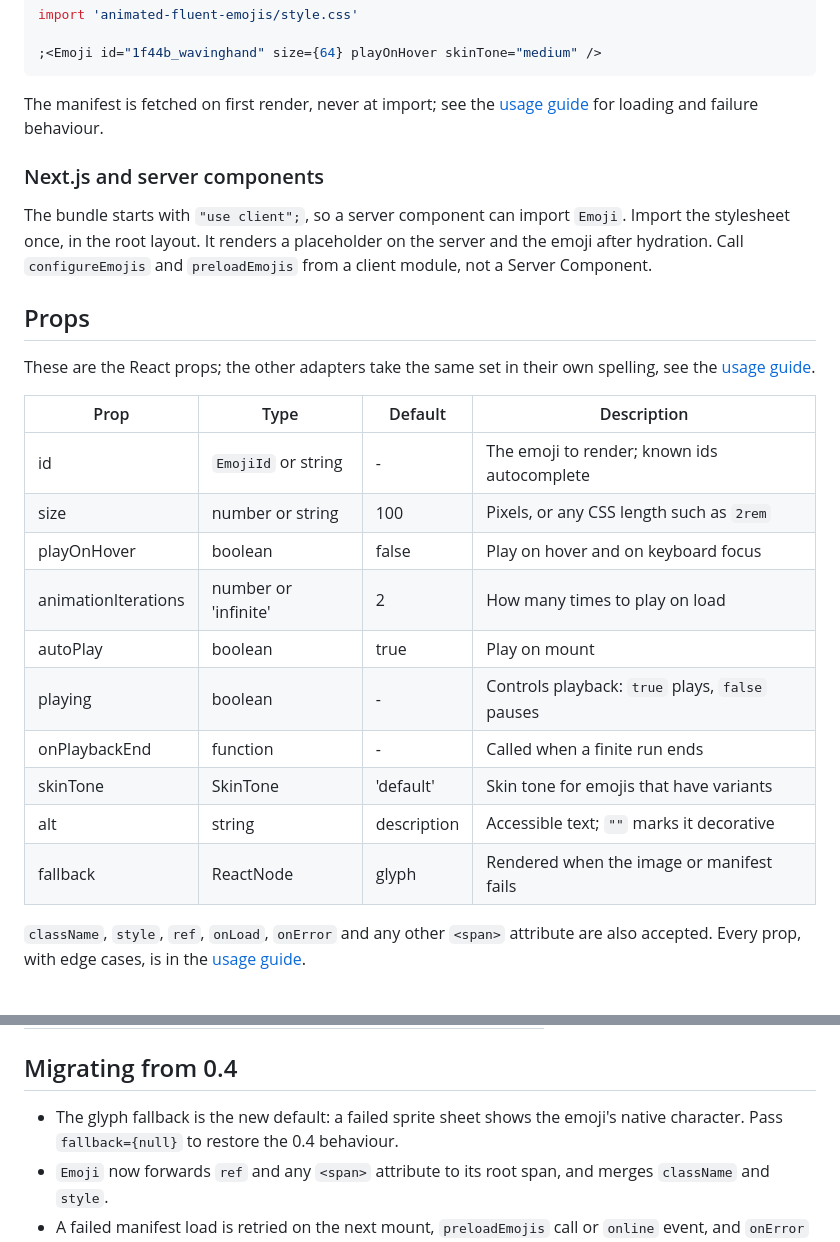
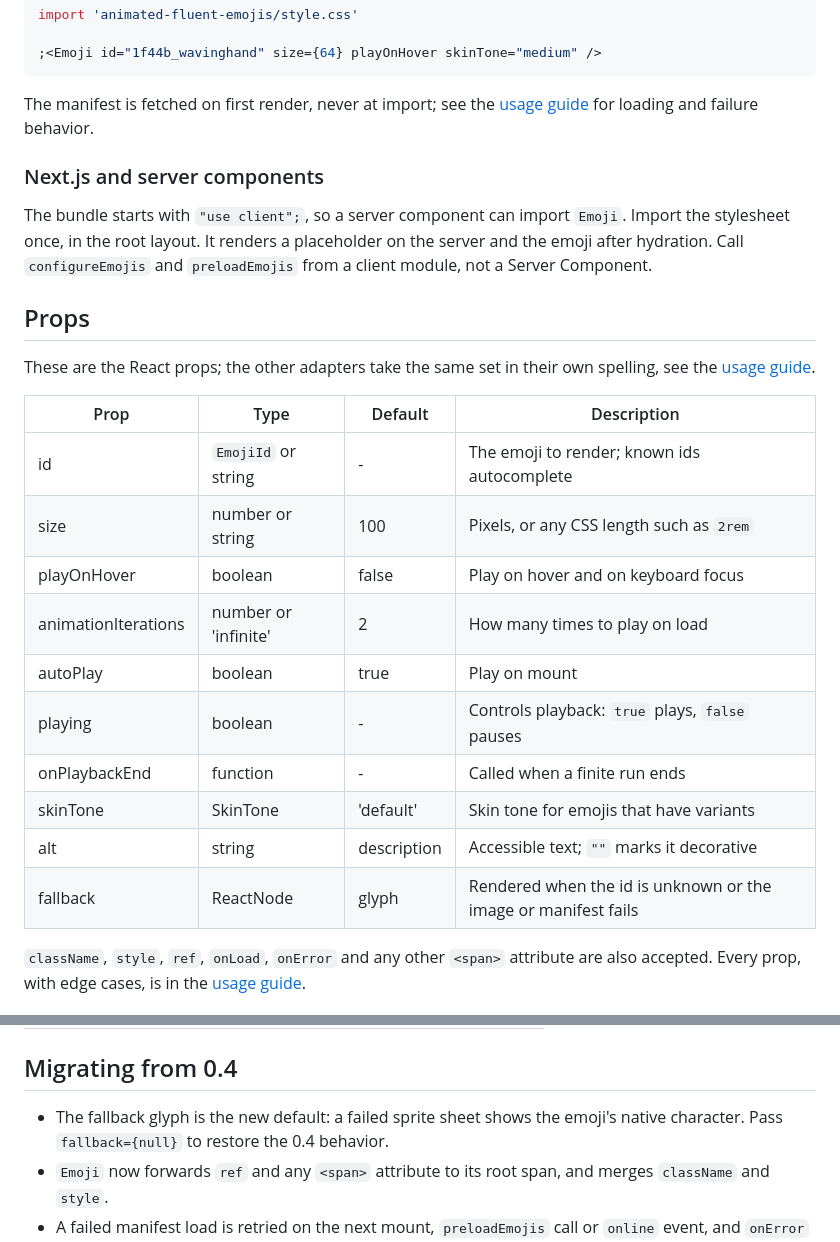
Before and after one commit to AndryOre/animated-fluent-emojis, a Markdown page: README.md, 2 parts joined by grey strips. Drawn GitHub-style.

````diff
--- a/README.md
+++ b/README.md
@@ -106,7 +121,7 @@ import 'animated-fluent-emojis/style.css'
 ```
 
 The manifest is fetched on first render, never at import; see the
-[usage guide](docs/usage.md#fallback) for loading and failure behaviour.
+[usage guide](docs/usage.md#fallback) for loading and failure behavior.
 
 ### Next.js and server components
 
@@ -120,18 +135,18 @@ and `preloadEmojis` from a client module, not a Server Component.
 These are the React props; the other adapters take the same set in their own
 spelling, see the [usage guide](docs/usage.md#frameworks).
 
-| Prop                | Type                 | Default     | Description                                     |
-| ------------------- | -------------------- | ----------- | ----------------------------------------------- |
-| id                  | `EmojiId` or string  | -           | The emoji to render; known ids autocomplete     |
-| size                | number or string     | 100         | Pixels, or any CSS length such as `2rem`        |
-| playOnHover         | boolean              | false       | Play on hover and on keyboard focus             |
-| animationIterations | number or 'infinite' | 2           | How many times to play on load                  |
-| autoPlay            | boolean              | true        | Play on mount                                   |
-| playing             | boolean              | -           | Controls playback: `true` plays, `false` pauses |
-| onPlaybackEnd       | function             | -           | Called when a finite run ends                   |
-| skinTone            | SkinTone             | 'default'   | Skin tone for emojis that have variants         |
-| alt                 | string               | description | Accessible text; `""` marks it decorative       |
-| fallback            | ReactNode            | glyph       | Rendered when the image or manifest fails       |
+| Prop                | Type                 | Default     | Description                                                    |
+| ------------------- | -------------------- | ----------- | -------------------------------------------------------------- |
+| id                  | `EmojiId` or string  | -           | The emoji to render; known ids autocomplete                    |
+| size                | number or string     | 100         | Pixels, or any CSS length such as `2rem`                       |
+| playOnHover         | boolean              | false       | Play on hover and on keyboard focus                            |
+| animationIterations | number or 'infinite' | 2           | How many times to play on load                                 |
+| autoPlay            | boolean              | true        | Play on mount                                                  |
+| playing             | boolean              | -           | Controls playback: `true` plays, `false` pauses                |
+| onPlaybackEnd       | function             | -           | Called when a finite run ends                                  |
+| skinTone            | SkinTone             | 'default'   | Skin tone for emojis that have variants                        |
+| alt                 | string               | description | Accessible text; `""` marks it decorative                      |
+| fallback            | ReactNode            | glyph       | Rendered when the id is unknown or the image or manifest fails |
 
 `className`, `style`, `ref`, `onLoad`, `onError` and any other `<span>`
 attribute are also accepted. Every prop, with edge cases, is in the
@@ -154,8 +169,8 @@ attribute are also accepted. Every prop, with edge cases, is in the
 
 ## Migrating from 0.4
 
-- The glyph fallback is the new default: a failed sprite sheet shows the emoji's
-  native character. Pass `fallback={null}` to restore the 0.4 behaviour.
+- The fallback glyph is the new default: a failed sprite sheet shows the emoji's
+  native character. Pass `fallback={null}` to restore the 0.4 behavior.
 - `Emoji` now forwards `ref` and any `<span>` attribute to its root span, and
   merges `className` and `style`.
 - A failed manifest load is retried on the next mount, `preloadEmojis` call or
````
Also changed, not shown: other parts of README.md (+27 -11 lines).
